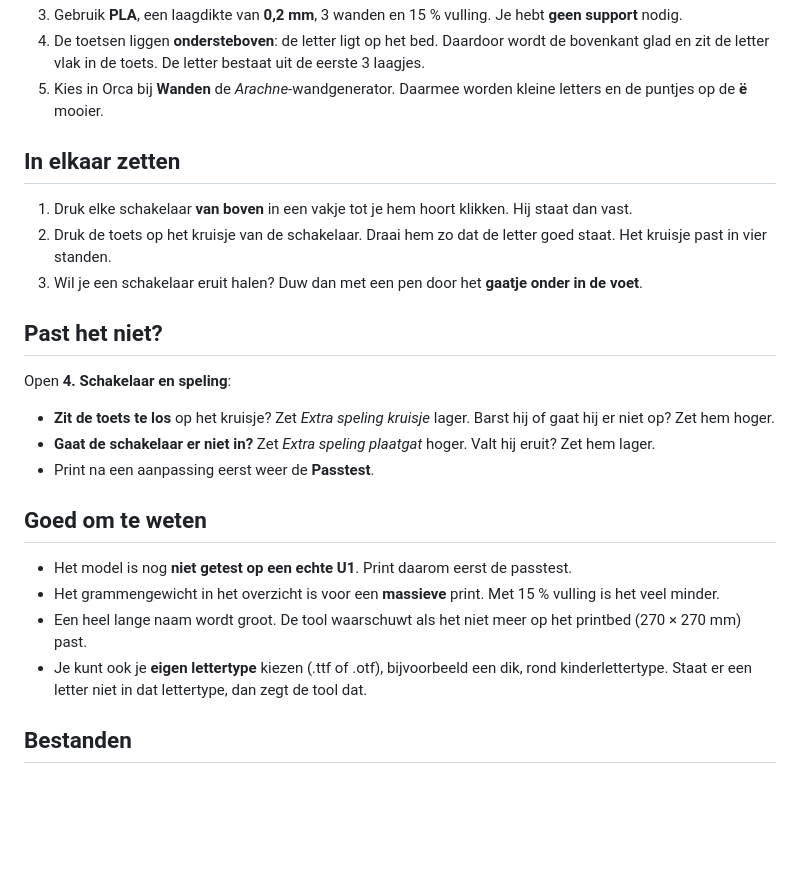
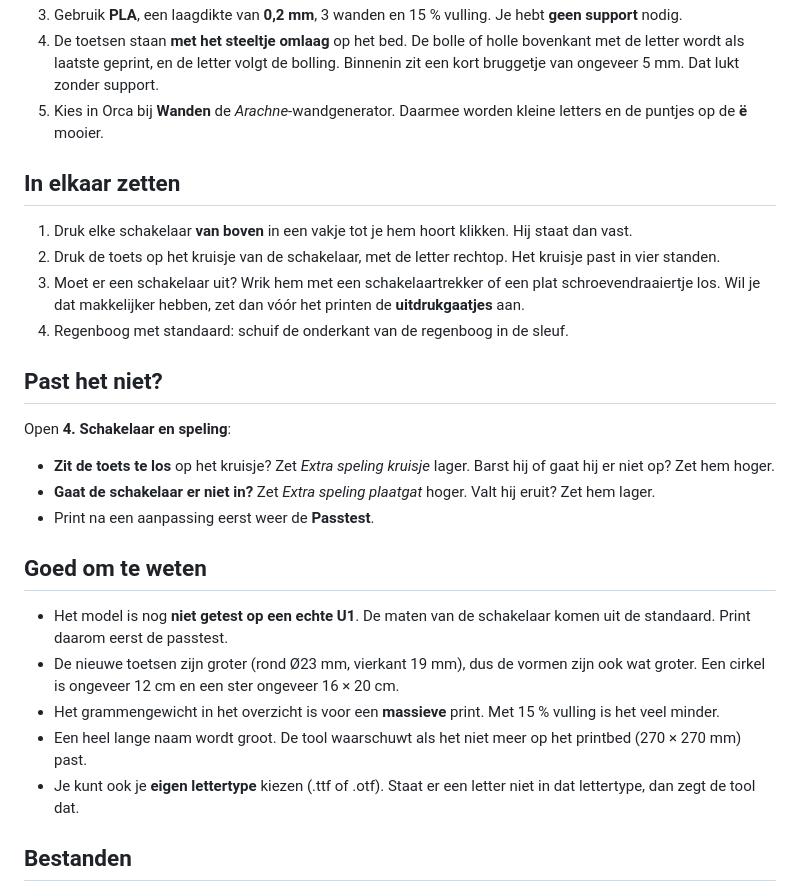
Before and after one commit to rakrum/tech-demos, a Markdown page: 20-naam-clicker/README.md, the part around one of its changes. Rendered like a GitHub page; blank space fills up the shorter version.

```diff
--- a/20-naam-clicker/README.md
+++ b/20-naam-clicker/README.md
@@ -35,12 +39,13 @@ Alles draait in je eigen browser. Er wordt niets geüpload en er zijn geen accou
 3. Gebruik **PLA**, een laagdikte van **0,2 mm**, 3 wanden en 15 % vulling. Je hebt **geen support** nodig.
-4. De toetsen liggen **ondersteboven**: de letter ligt op het bed. Daardoor wordt de bovenkant glad en zit de letter vlak in de toets. De letter bestaat uit de eerste 3 laagjes.
+4. De toetsen staan **met het steeltje omlaag** op het bed. De bolle of holle bovenkant met de letter wordt als laatste geprint, en de letter volgt de bolling. Binnenin zit een kort bruggetje van ongeveer 5 mm. Dat lukt zonder support.
 5. Kies in Orca bij **Wanden** de *Arachne*-wandgenerator. Daarmee worden kleine letters en de puntjes op de **ë** mooier.
 
 ## In elkaar zetten
 
 1. Druk elke schakelaar **van boven** in een vakje tot je hem hoort klikken. Hij staat dan vast.
-2. Druk de toets op het kruisje van de schakelaar. Draai hem zo dat de letter goed staat. Het kruisje past in vier standen.
-3. Wil je een schakelaar eruit halen? Duw dan met een pen door het **gaatje onder in de voet**.
+2. Druk de toets op het kruisje van de schakelaar, met de letter rechtop. Het kruisje past in vier standen.
+3. Moet er een schakelaar uit? Wrik hem met een schakelaartrekker of een plat schroevendraaiertje los. Wil je dat makkelijker hebben, zet dan vóór het printen de **uitdrukgaatjes** aan.
+4. Regenboog met standaard: schuif de onderkant van de regenboog in de sleuf.
 
 ## Past het niet?
 
@@ -52,10 +57,11 @@ Open **4. Schakelaar en speling**:
 
 ## Goed om te weten
 
-- Het model is nog **niet getest op een echte U1**. Print daarom eerst de passtest.
+- Het model is nog **niet getest op een echte U1**. De maten van de schakelaar komen uit de standaard. Print daarom eerst de passtest.
+- De nieuwe toetsen zijn groter (rond Ø23 mm, vierkant 19 mm), dus de vormen zijn ook wat groter. Een cirkel is ongeveer 12 cm en een ster ongeveer 16 × 20 cm.
 - Het grammengewicht in het overzicht is voor een **massieve** print. Met 15 % vulling is het veel minder.
 - Een heel lange naam wordt groot. De tool waarschuwt als het niet meer op het printbed (270 × 270 mm) past.
-- Je kunt ook je **eigen lettertype** kiezen (.ttf of .otf), bijvoorbeeld een dik, rond kinderlettertype. Staat er een letter niet in dat lettertype, dan zegt de tool dat.
+- Je kunt ook je **eigen lettertype** kiezen (.ttf of .otf). Staat er een letter niet in dat lettertype, dan zegt de tool dat.
 
 ## Bestanden
 
```
Also changed, not shown: other parts of 20-naam-clicker/README.md (+18 -14 lines), 20-naam-clicker/screenshot.png, 3 other files.
